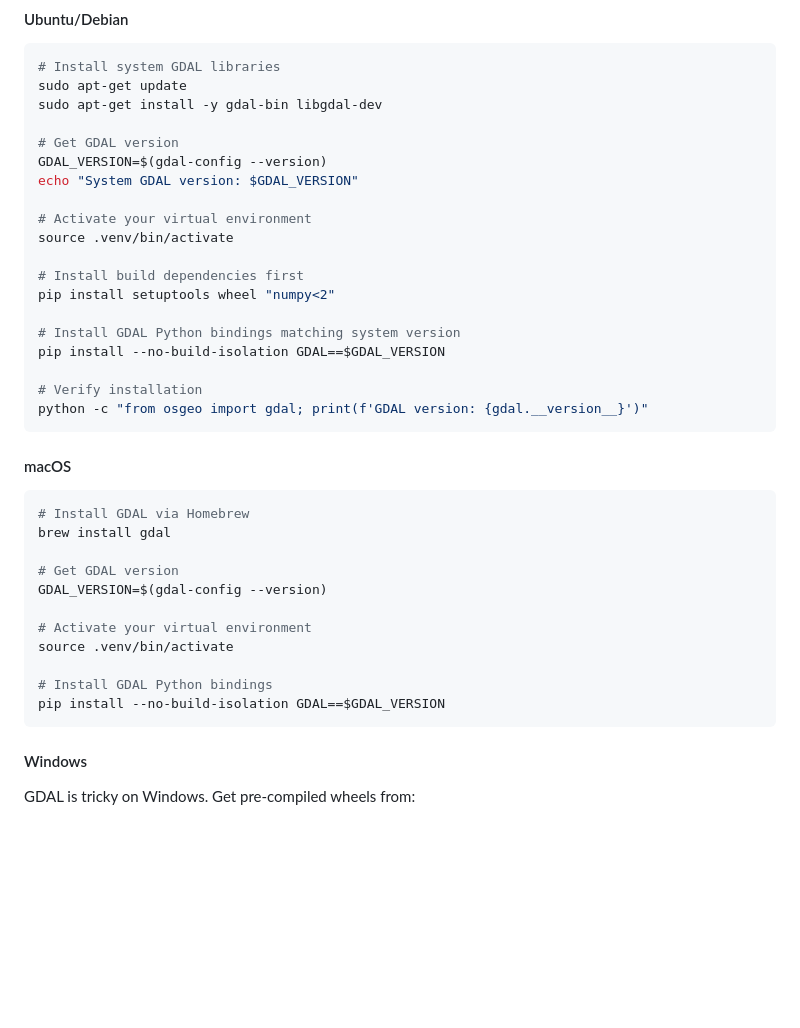
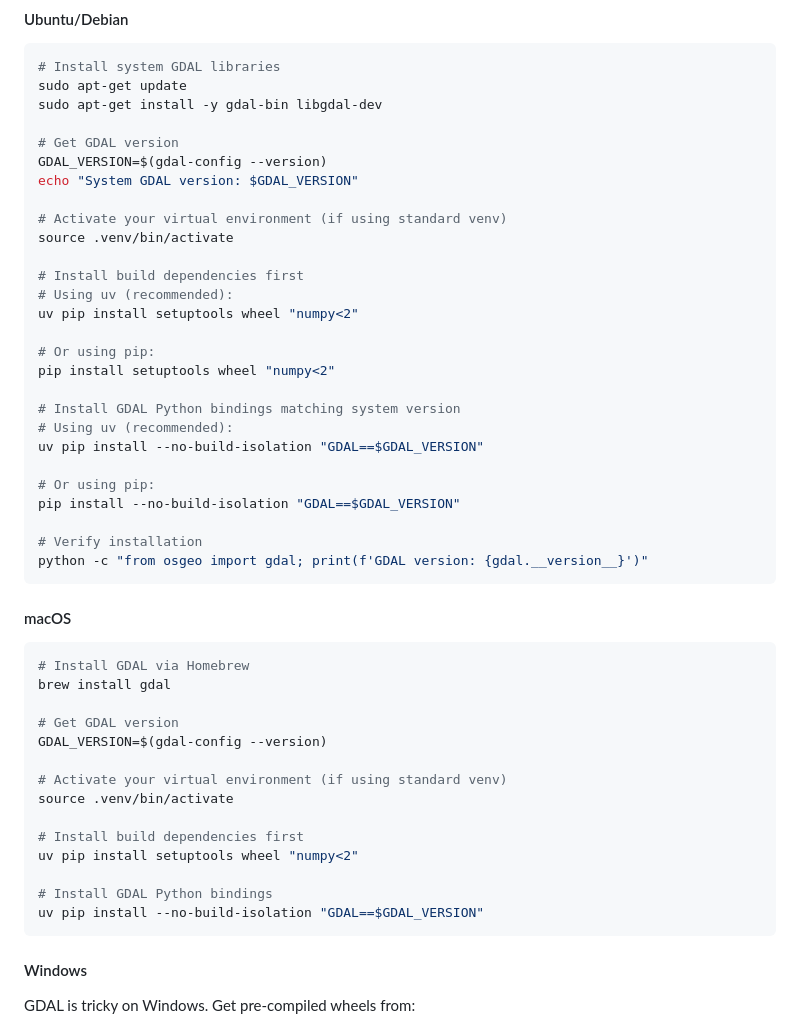
Before and after one commit to ChHarding/TouchTerrain_for_CAGEO, a Markdown page: DEVELOPMENT.md, the part around the change. Drawn GitHub-style; blank space fills up the shorter version.

Commit message:
docs: add uv pip install commands to GDAL guide
Update GDAL installation instructions to include uv commands alongside
pip commands. Users should prefer 'uv pip install' for consistency with
the rest of the project setup.

🤖 Generated with [Claude Code](https://claude.com/claude-code)

Co-Authored-By: Claude <noreply@anthropic.com>

````diff
--- a/DEVELOPMENT.md
+++ b/DEVELOPMENT.md
@@ -95,14 +95,22 @@ sudo apt-get install -y gdal-bin libgdal-dev
 GDAL_VERSION=$(gdal-config --version)
 echo "System GDAL version: $GDAL_VERSION"
 
-# Activate your virtual environment
+# Activate your virtual environment (if using standard venv)
 source .venv/bin/activate
 
 # Install build dependencies first
+# Using uv (recommended):
+uv pip install setuptools wheel "numpy<2"
+
+# Or using pip:
 pip install setuptools wheel "numpy<2"
 
 # Install GDAL Python bindings matching system version
-pip install --no-build-isolation GDAL==$GDAL_VERSION
+# Using uv (recommended):
+uv pip install --no-build-isolation "GDAL==$GDAL_VERSION"
+
+# Or using pip:
+pip install --no-build-isolation "GDAL==$GDAL_VERSION"
 
 # Verify installation
 python -c "from osgeo import gdal; print(f'GDAL version: {gdal.__version__}')"
@@ -117,11 +125,14 @@ brew install gdal
 # Get GDAL version
 GDAL_VERSION=$(gdal-config --version)
 
-# Activate your virtual environment
+# Activate your virtual environment (if using standard venv)
 source .venv/bin/activate
 
+# Install build dependencies first
+uv pip install setuptools wheel "numpy<2"
+
 # Install GDAL Python bindings
-pip install --no-build-isolation GDAL==$GDAL_VERSION
+uv pip install --no-build-isolation "GDAL==$GDAL_VERSION"
 ```
 
 #### Windows
````
